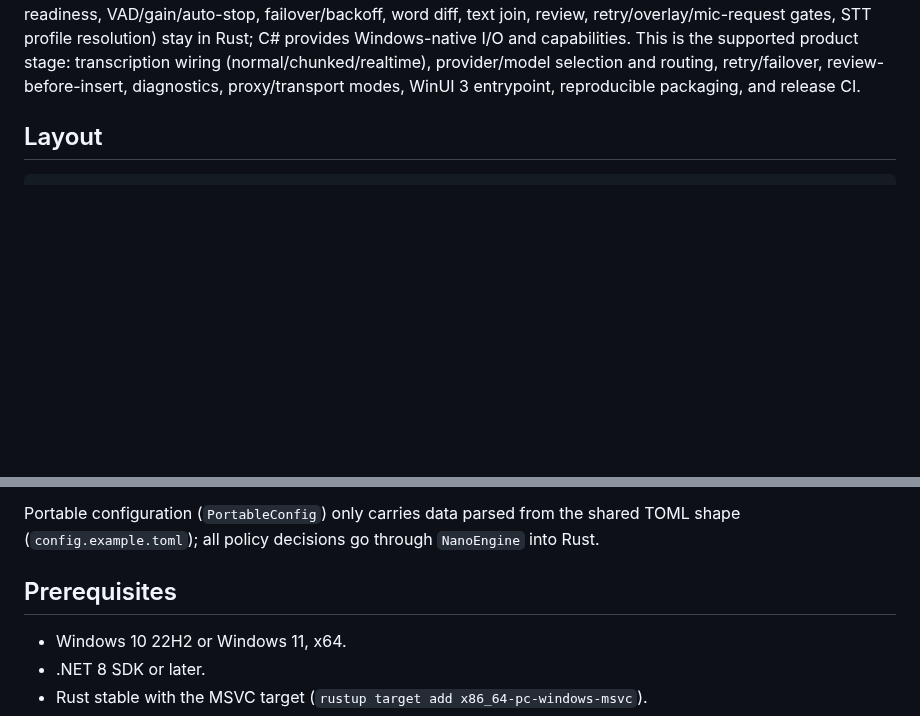
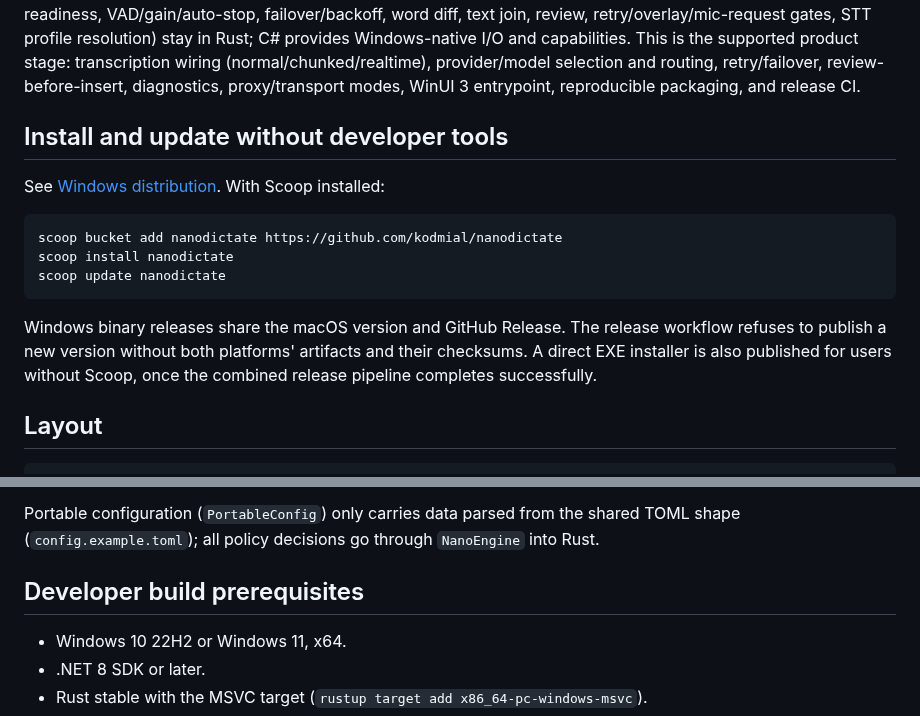
Before and after one commit to kodmial/nanodictate, a Markdown page: windows/README.md, 2 parts joined by grey strips. Drawn GitHub-style; blank space fills up the shorter version.

Commit message:
docs(windows): advertise maintained Scoop and direct EXE release tracks

````diff
--- a/windows/README.md
+++ b/windows/README.md
@@ -17,6 +17,23 @@ I/O and capabilities. This is the supported product stage: transcription
 wiring (normal/chunked/realtime), provider/model selection and routing,
 retry/failover, review-before-insert, diagnostics, proxy/transport modes,
 WinUI 3 entrypoint, reproducible packaging, and release CI.
+
+
+## Install and update without developer tools
+
+See [Windows distribution](DISTRIBUTION.md). With Scoop installed:
+
+```powershell
+scoop bucket add nanodictate https://github.com/kodmial/nanodictate
+scoop install nanodictate
+scoop update nanodictate
+```
+
+Windows binary releases share the macOS version and GitHub Release.
+The release workflow refuses to publish a new version without both
+platforms' artifacts and their checksums. A direct EXE installer is
+also published for users without Scoop, once the combined release
+pipeline completes successfully.
 
 ## Layout
 
@@ -45,7 +62,7 @@ Portable configuration (`PortableConfig`) only carries data parsed from
 the shared TOML shape (`config.example.toml`); all policy decisions go
 through `NanoEngine` into Rust.
 
-## Prerequisites
+## Developer build prerequisites
 
 - Windows 10 22H2 or Windows 11, x64.
 - .NET 8 SDK or later.
````
